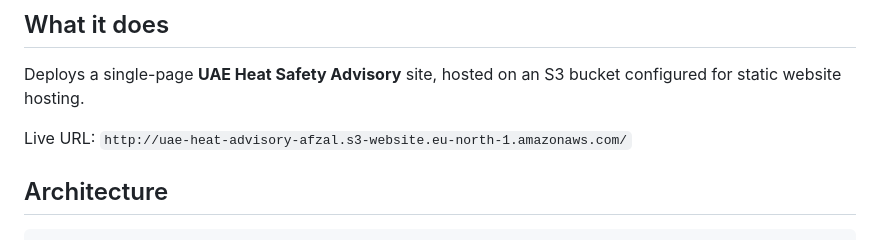
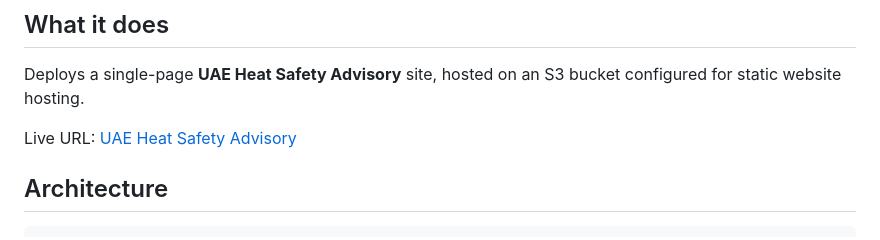
Before and after one commit to Afzalhansi/terraform-heat-advisory, a Markdown page: README.md, the part around the change. GitHub-like rendering.

Commit message:
Update live website URL in README

````diff
--- a/README.md
+++ b/README.md
@@ -8,8 +8,7 @@ through Infrastructure as Code, no manual console clicking.
 Deploys a single-page **UAE Heat Safety Advisory** site, hosted on an S3 bucket
 configured for static website hosting.
 
-Live URL: `http://uae-heat-advisory-afzal.s3-website.eu-north-1.amazonaws.com/`
-
+Live URL: [UAE Heat Safety Advisory](http://uae-heat-advisory-afzal.s3-website.eu-north-1.amazonaws.com)
 ## Architecture
 
 ```
````
